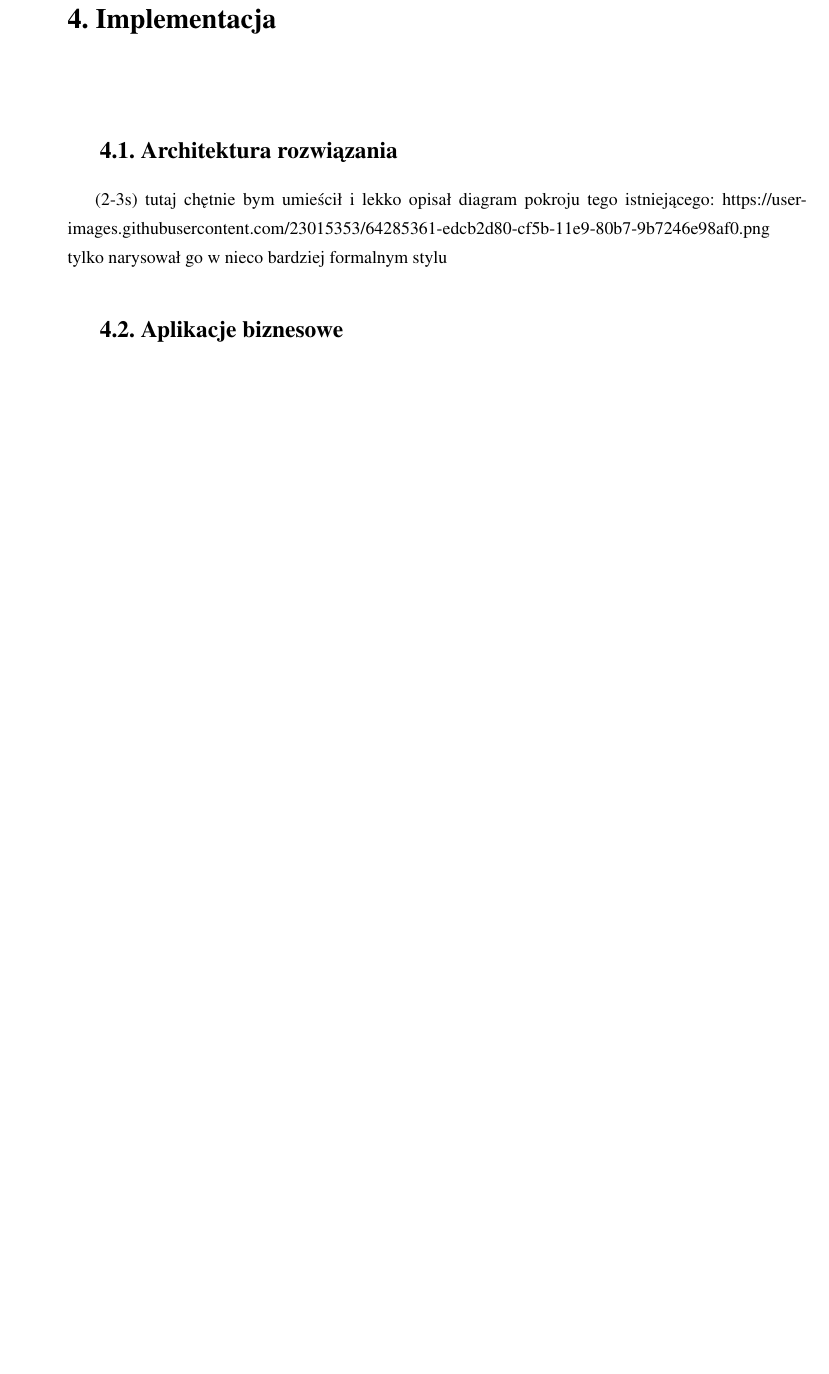
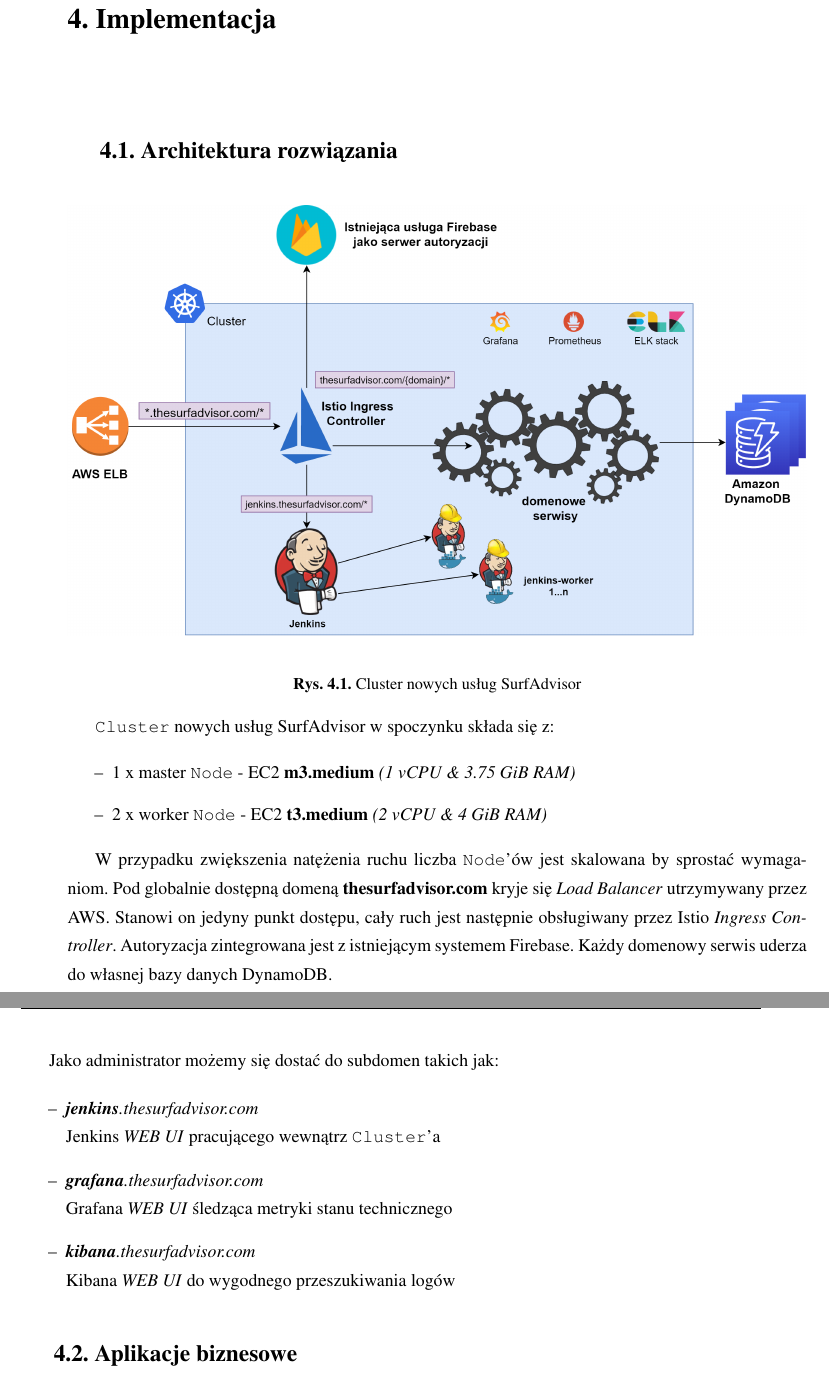
Before and after one commit to poznas/engineering-thesis, a LaTeX thesis (praca.tex, which reads implementation.tex): part of page 19 of 25 before the commit and two parts of pages 19 and 20 of 27 after it, the two joined at a grey line, cut so that both start at the same text, the shorter picture padded with empty space. Compiled offline with pdfLaTeX.

Commit message:
impl/ architecture overview & domain services

```diff
--- a/implementation.tex
+++ b/implementation.tex
@@ -2,6 +2,41 @@
 \label{cha:implementation}
 
 \section{Architektura rozwiązania}
-(2-3s) tutaj chętnie bym umieścił i lekko opisał diagram pokroju tego istniejącego:
-https://user-images.githubusercontent.com/23015353/64285361-edcb2d80-cf5b-11e9-80b7-9b7246e98af0.png
-tylko narysował go w nieco bardziej formalnym stylu
+
+\begin{figure}[!ht]
+	\begin{center}
+		\includegraphics[width=1\textwidth]{img/surf-cluster}
+	\end{center}
+	\caption{Cluster nowych usług SurfAdvisor}
+\end{figure}
+
+\cw{Cluster} nowych usług SurfAdvisor w spoczynku składa się z:
+
+\begin{itemize}
+    \item
+    1 x master \cw{Node} - EC2 \textbf{m3.medium} \emph{(1 vCPU \& 3.75 GiB RAM)}
+
+    \item
+    2 x worker \cw{Node} - EC2 \textbf{t3.medium} \emph{(2 vCPU \& 4 GiB RAM)}
+\end{itemize}
+
+W przypadku zwiększenia natężenia ruchu liczba \cw{Node}'ów jest skalowana by sprostać wymaganiom.
+Pod globalnie dostępną domeną \textbf{thesurfadvisor.com} kryje się \emph{Load Balancer} utrzymywany przez AWS.
+Stanowi on jedyny punkt dostępu, cały ruch jest następnie obsługiwany przez Istio \emph{Ingress Controller}.
+Autoryzacja zintegrowana jest z istniejącym systemem Firebase. Każdy domenowy serwis uderza do własnej bazy danych DynamoDB.
+
+Jako administrator możemy się dostać do subdomen takich jak:
+
+\begin{itemize}
+    \item
+    \emph{\textbf{jenkins}.thesurfadvisor.com}\\
+    Jenkins \emph{WEB UI} pracującego wewnątrz \cw{Cluster}'a
+
+    \item
+    \emph{\textbf{grafana}.thesurfadvisor.com}\\
+    Grafana \emph{WEB UI} śledząca metryki stanu technicznego
+
+    \item
+    \emph{\textbf{kibana}.thesurfadvisor.com}\\
+    Kibana \emph{WEB UI} do wygodnego przeszukiwania logów
+\end{itemize}
@@ -10,0 +70 @@
+    \textbf{spot-service}\\
```
Also changed, not shown: img/surf-cluster.png (added), img/surf-services.png (added), implementation.tex (36 more changed lines).
